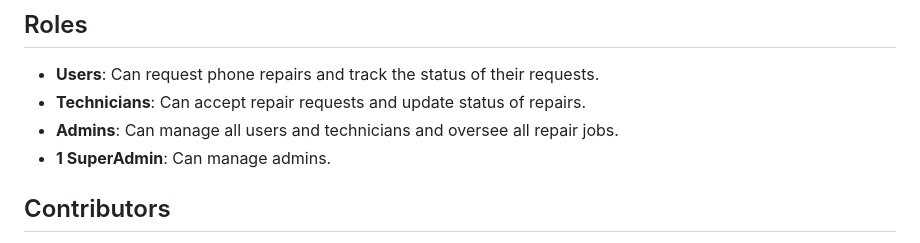
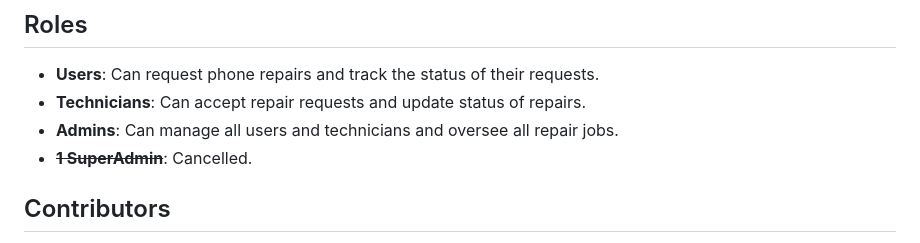
Before and after one commit to TJAmrale/MrXpress, a Markdown page: README.md, the part around the change. Rendered like a GitHub page.

```diff
--- a/README.md
+++ b/README.md
@@ -115,7 +115,7 @@ This project is part of the Western Sydney University's *Professional Experience
 - **Users**: Can request phone repairs and track the status of their requests.
 - **Technicians**: Can accept repair requests and update status of repairs.
 - **Admins**: Can manage all users and technicians and oversee all repair jobs.
-- **1 SuperAdmin**: Can manage admins.
+- ~~**1 SuperAdmin**~~: Cancelled.
 
 
 ## Contributors
```
